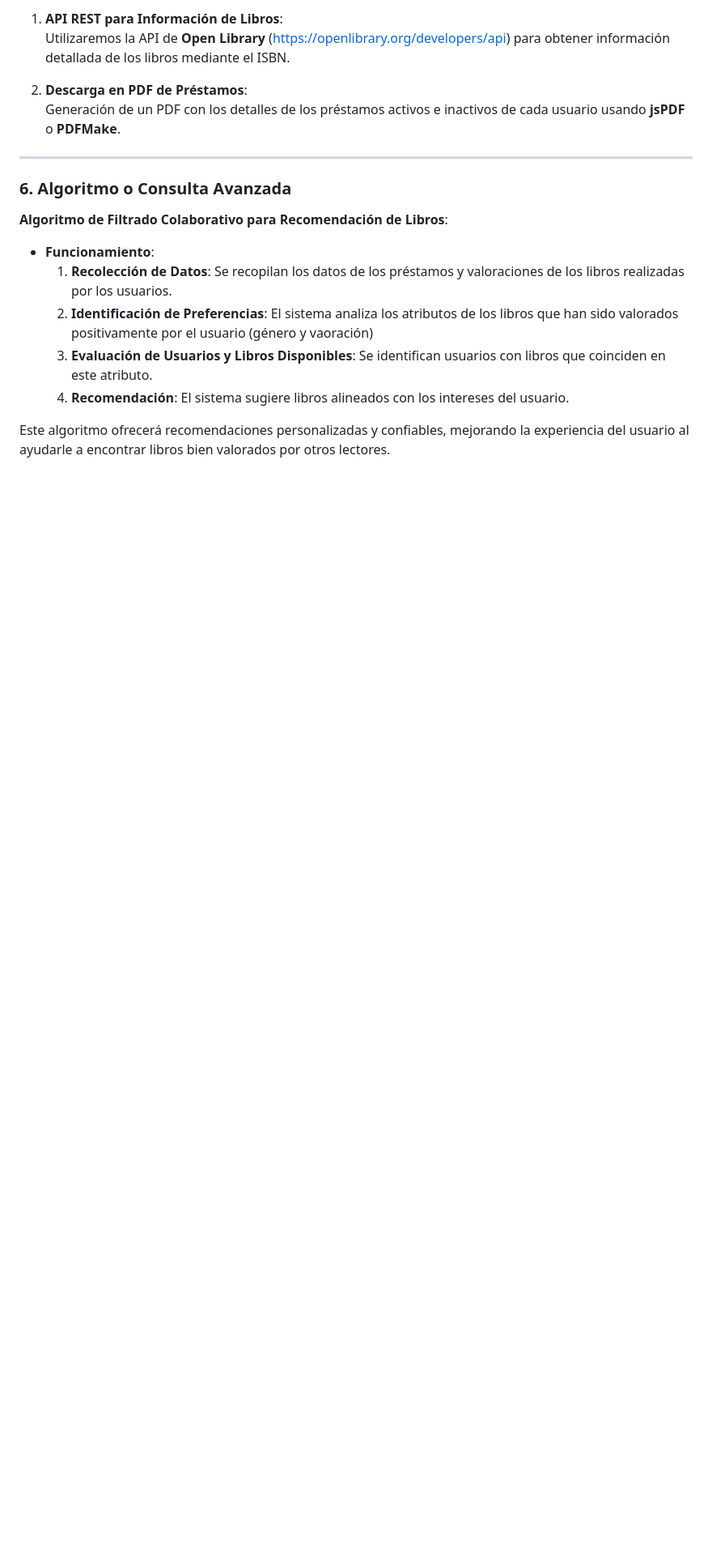
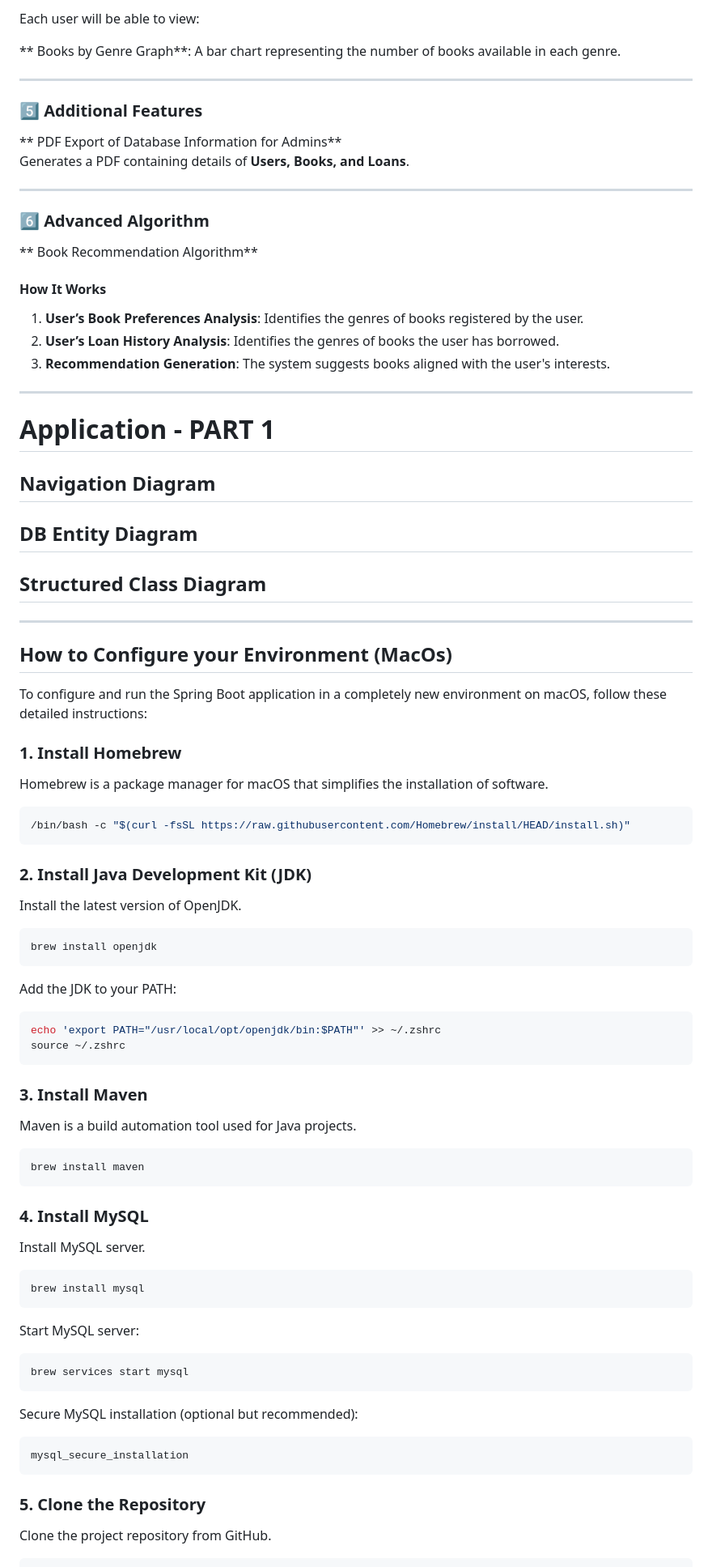
Before and after one commit to CodeURJC-DAW-2024-25/webapp13, a Markdown page: README.md, the part around the change printed below. Shown: that part at 81% size. GitHub-like rendering; blank space fills up the shorter version.

````diff
--- a/README.md
+++ b/README.md
@@ -75,22 +53,92 @@ Tenemos dos propuestas. El desarrollo de una u otra se basará en el número de
 
-1. **API REST para Información de Libros**:
-   Utilizaremos la API de **Open Library** (https://openlibrary.org/developers/api) para obtener información detallada de los libros mediante el ISBN.
+Each user will be able to view:
 
-2. **Descarga en PDF de Préstamos**:
-   Generación de un PDF con los detalles de los préstamos activos e inactivos de cada usuario usando **jsPDF** o **PDFMake**.
+** Books by Genre Graph**: A bar chart representing the number of books available in each genre.
 
 ---
 
-### 6. Algoritmo o Consulta Avanzada
+### 5️⃣ Additional Features
 
-**Algoritmo de Filtrado Colaborativo para Recomendación de Libros**:
+** PDF Export of Database Information for Admins**
+Generates a PDF containing details of **Users, Books, and Loans**.
 
-- **Funcionamiento**:
-  1. **Recolección de Datos**: Se recopilan los datos de los préstamos y valoraciones de los libros realizadas por los usuarios.
-  2. **Identificación de Preferencias**: El sistema analiza los atributos de los libros que han sido valorados positivamente por el usuario (género y vaoración)
-  3. **Evaluación de Usuarios y Libros Disponibles**: Se identifican usuarios con libros que coinciden en este atributo.
-  4. **Recomendación**: El sistema sugiere libros alineados con los intereses del usuario.
+---
+
+### 6️⃣ Advanced Algorithm
+
+** Book Recommendation Algorithm**
+
+#### How It Works
+1. **User’s Book Preferences Analysis**: Identifies the genres of books registered by the user.
+2. **User’s Loan History Analysis**: Identifies the genres of books the user has borrowed.
+3. **Recommendation Generation**: The system suggests books aligned with the user's interests.
+
+---
+
+# Application - PART 1
+
+## Navigation Diagram
 
 
 
-Este algoritmo ofrecerá recomendaciones personalizadas y confiables, mejorando la experiencia del usuario al ayudarle a encontrar libros bien valorados por otros lectores.
+## DB Entity Diagram
+
+
+
+## Structured Class Diagram
+
+
+---
+## How to Configure your Environment (MacOs)
+To configure and run the Spring Boot application in a completely new environment on macOS, follow these detailed instructions:
+
+### 1. Install Homebrew
+Homebrew is a package manager for macOS that simplifies the installation of software.
+
+```sh
+/bin/bash -c "$(curl -fsSL https://raw.githubusercontent.com/Homebrew/install/HEAD/install.sh)"
+```
+
+### 2. Install Java Development Kit (JDK)
+Install the latest version of OpenJDK.
+
+```sh
+brew install openjdk
+```
+
+Add the JDK to your PATH:
+
+```sh
+echo 'export PATH="/usr/local/opt/openjdk/bin:$PATH"' >> ~/.zshrc
+source ~/.zshrc
+```
+
+### 3. Install Maven
+Maven is a build automation tool used for Java projects.
+
+```sh
+brew install maven
+```
+
+### 4. Install MySQL
+Install MySQL server.
+
+```sh
+brew install mysql
+```
+
+Start MySQL server:
+
+```sh
+brew services start mysql
+```
+
+Secure MySQL installation (optional but recommended):
+
+```sh
+mysql_secure_installation
+```
+
+### 5. Clone the Repository
+Clone the project repository from GitHub.
+
````
Also changed, not shown: other parts of README.md (+140 -55 lines).
